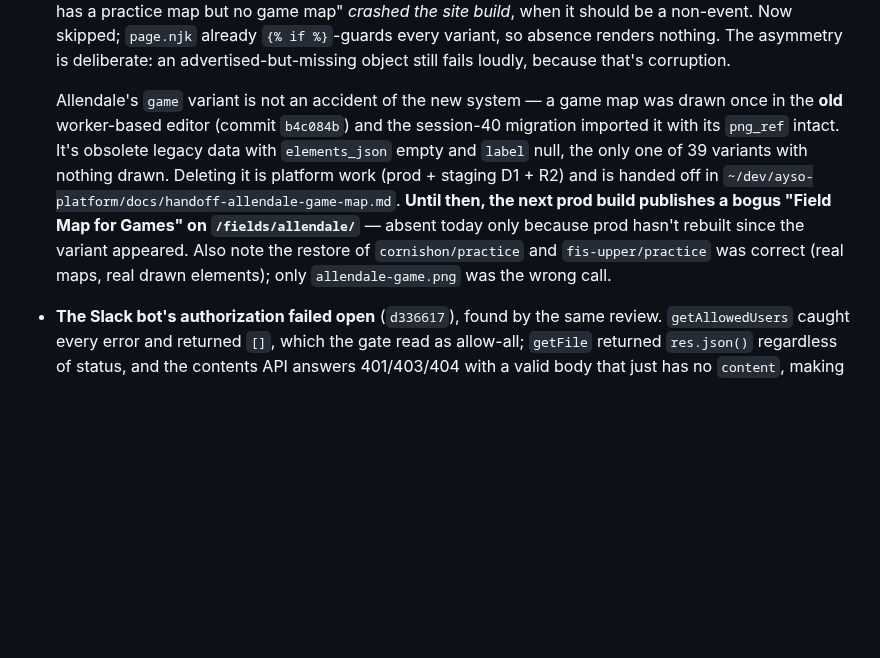
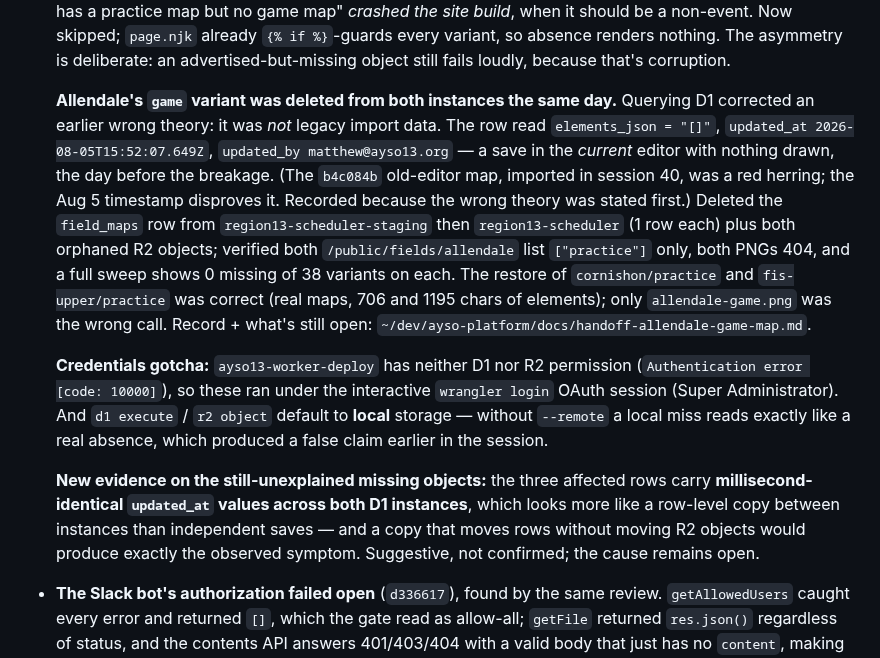
Before and after one commit to ayso-region-13/ayso-website, a Markdown page: claude-history.md, the part around the change. Drawn GitHub-style; blank space fills up the shorter version.

Commit message:
docs: Allendale game map deleted; correct the cause
D1 disproved the theory recorded earlier today. The variant was NOT legacy import
data from the old editor (`b4c084b`, session-40 migration) -- the row read
`elements_json = "[]"`, `updated_at 2026-08-05T15:52:07.649Z`,
`updated_by matthew@ayso13.org`. It was a save in the CURRENT editor with nothing
drawn, the day before the breakage. Correcting it here because the wrong cause was
stated first.

Deleted the row from staging then prod D1 (1 row each) plus both orphaned R2
objects. Verified: both instances list only `practice` for allendale, both PNGs
404, a full sweep shows 0 missing of 38 variants on each, and after a rebuild
/fields/allendale/ renders only the practices map while the 13 venues that do have
game maps still render theirs.

Also record two credentials facts that cost time: ayso13-worker-deploy has neither
D1 nor R2 permission (these ran under the interactive wrangler OAuth session), and
`d1 execute` / `r2 object` default to LOCAL storage, where a miss reads exactly
like a real absence.

New evidence on the still-open question of the missing staging objects: the three
affected rows carry millisecond-identical `updated_at` values across both D1
instances, which looks more like a row-level copy between instances than
independent saves. Suggestive, not confirmed.

Co-Authored-By: Claude Opus 5 (1M context) <noreply@anthropic.com>

```diff
--- a/claude-history.md
+++ b/claude-history.md
@@ -167,6 +167,10 @@ Classification lives in `.github/scripts/classify-silent-run.sh` (pure: three en
 
 - **An ungenerated map killed the build** (`f6d6127`). Prompted by asking why Allendale had a game map at all: it has no game field. The platform types `image_url` as `string | null` and returns null when `png_ref` is unset — "no map generated for this variant" — but `reshape()` didn't handle null, building `https://fields.ayso13.orgnull`, 404ing, and dying with the same `metadata.png` TypeError. So "this field has a practice map but no game map" *crashed the site build*, when it should be a non-event. Now skipped; `page.njk` already `{% if %}`-guards every variant, so absence renders nothing. The asymmetry is deliberate: an advertised-but-missing object still fails loudly, because that's corruption.
 
-  Allendale's `game` variant is not an accident of the new system — a game map was drawn once in the **old** worker-based editor (commit `b4c084b`) and the session-40 migration imported it with its `png_ref` intact. It's obsolete legacy data with `elements_json` empty and `label` null, the only one of 39 variants with nothing drawn. Deleting it is platform work (prod + staging D1 + R2) and is handed off in `~/dev/ayso-platform/docs/handoff-allendale-game-map.md`. **Until then, the next prod build publishes a bogus "Field Map for Games" on `/fields/allendale/`** — absent today only because prod hasn't rebuilt since the variant appeared. Also note the restore of `cornishon/practice` and `fis-upper/practice` was correct (real maps, real drawn elements); only `allendale-game.png` was the wrong call.
+  **Allendale's `game` variant was deleted from both instances the same day.** Querying D1 corrected an earlier wrong theory: it was *not* legacy import data. The row read `elements_json = "[]"`, `updated_at 2026-08-05T15:52:07.649Z`, `updated_by matthew@ayso13.org` — a save in the *current* editor with nothing drawn, the day before the breakage. (The `b4c084b` old-editor map, imported in session 40, was a red herring; the Aug 5 timestamp disproves it. Recorded because the wrong theory was stated first.) Deleted the `field_maps` row from `region13-scheduler-staging` then `region13-scheduler` (1 row each) plus both orphaned R2 objects; verified both `/public/fields/allendale` list `["practice"]` only, both PNGs 404, and a full sweep shows 0 missing of 38 variants on each. The restore of `cornishon/practice` and `fis-upper/practice` was correct (real maps, 706 and 1195 chars of elements); only `allendale-game.png` was the wrong call. Record + what's still open: `~/dev/ayso-platform/docs/handoff-allendale-game-map.md`.
+
+  **Credentials gotcha:** `ayso13-worker-deploy` has neither D1 nor R2 permission (`Authentication error [code: 10000]`), so these ran under the interactive `wrangler login` OAuth session (Super Administrator). And `d1 execute` / `r2 object` default to **local** storage — without `--remote` a local miss reads exactly like a real absence, which produced a false claim earlier in the session.
+
+  **New evidence on the still-unexplained missing objects:** the three affected rows carry **millisecond-identical `updated_at` values across both D1 instances**, which looks more like a row-level copy between instances than independent saves — and a copy that moves rows without moving R2 objects would produce exactly the observed symptom. Suggestive, not confirmed; the cause remains open.
 
 - **The Slack bot's authorization failed open** (`d336617`), found by the same review. `getAllowedUsers` caught every error and returned `[]`, which the gate read as allow-all; `getFile` returned `res.json()` regardless of status, and the contents API answers 401/403/404 with a valid body that just has no `content`, making a failed lookup indistinguishable from a successful empty one. An expired PAT would have opened `/ayso promote` — a production deploy — to every workspace member. Now `getFile` returns `{status, data}`, an absent file (404) still means unrestricted, a readable file is enforced, an explicitly empty list means nobody, and anything else denies while naming the likely cause. `commitToBothBranches` checks the read status too — it had been passing `sha: undefined` into a PUT that GitHub rejected while `putFile` ignored the response, so a field-status update could fail and still report success to Slack. 14 stubbed-API cases verified.
```
Also changed, not shown: todo.md (+1 -1 lines).
